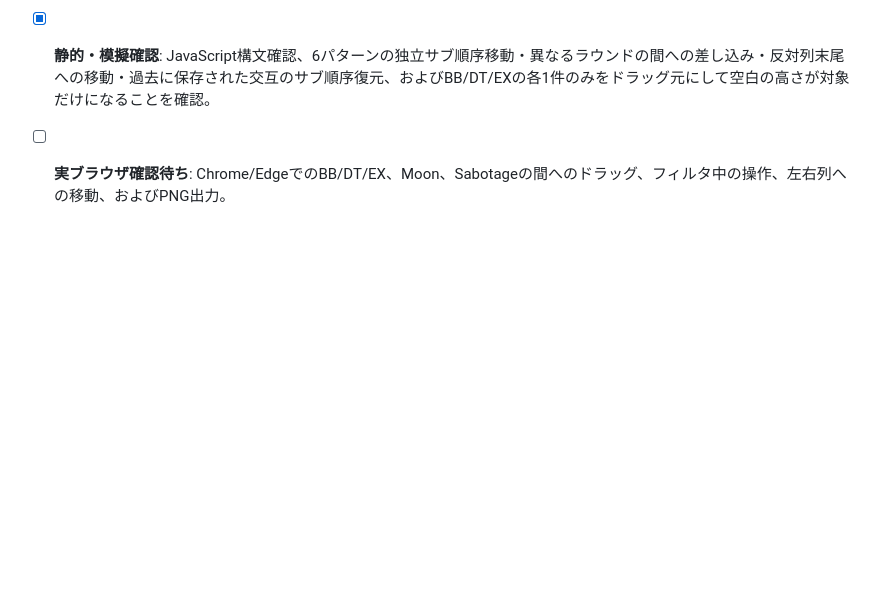
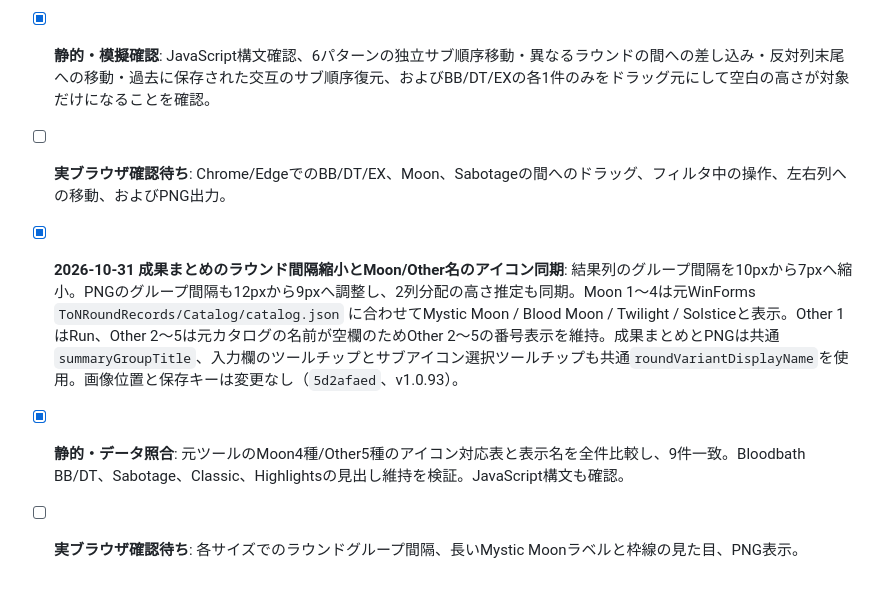
Before and after one commit to staiga20030313-del/ToN-Archive, a Markdown page: MIGRATION_AUDIT.md, the part around the change. Drawn GitHub-style; blank space fills up the shorter version.

Commit message:
Audit summary spacing and verified Moon/Other label-icon alignment

```diff
--- a/MIGRATION_AUDIT.md
+++ b/MIGRATION_AUDIT.md
@@ -199,3 +199,8 @@
 - [x] **2026-10-31 サブアイコンごとの独立した成果まとめ並び替え**: 従来は同名ラウンド（BloodbathのBB/DT/EX、Moon、Sabotage等）をまとめて1ブロックとしていたため、同時移動・相互の間への差し込みが発生。各ラウンド+サブ種別を独立したブロックに変更し、1個だけドラッグ可能に。任意のサブアイコン・別ラウンドの前後へ差し込み、左右列移動も個別保存。並び順は既存の `summaryRoundOrder` のフルキーで保持し、列もフルキーで保存。過去データのラウンド名のみの列指定にはフォールバック。ハイライト／成果1件の順序移動／PNGの配置は既存の構造を使用して維持（`5ae3c614`, `0bfafcbb`、v1.0.92）。
 - [x] **静的・模擬確認**: JavaScript構文確認、6パターンの独立サブ順序移動・異なるラウンドの間への差し込み・反対列末尾への移動・過去に保存された交互のサブ順序復元、およびBB/DT/EXの各1件のみをドラッグ元にして空白の高さが対象だけになることを確認。
 - [ ] **実ブラウザ確認待ち**: Chrome/EdgeでのBB/DT/EX、Moon、Sabotageの間へのドラッグ、フィルタ中の操作、左右列への移動、およびPNG出力。
+
+
+- [x] **2026-10-31 成果まとめのラウンド間隔縮小とMoon/Other名のアイコン同期**: 結果列のグループ間隔を10pxから7pxへ縮小。PNGのグループ間隔も12pxから9pxへ調整し、2列分配の高さ推定も同期。Moon 1〜4は元WinForms `ToNRoundRecords/Catalog/catalog.json` に合わせてMystic Moon / Blood Moon / Twilight / Solsticeと表示。Other 1はRun、Other 2〜5は元カタログの名前が空欄のためOther 2〜5の番号表示を維持。成果まとめとPNGは共通`summaryGroupTitle`、入力欄のツールチップとサブアイコン選択ツールチップも共通`roundVariantDisplayName`を使用。画像位置と保存キーは変更なし（`5d2afaed`、v1.0.93）。
+- [x] **静的・データ照合**: 元ツールのMoon4種/Other5種のアイコン対応表と表示名を全件比較し、9件一致。Bloodbath BB/DT、Sabotage、Classic、Highlightsの見出し維持を検証。JavaScript構文も確認。
+- [ ] **実ブラウザ確認待ち**: 各サイズでのラウンドグループ間隔、長いMystic Moonラベルと枠線の見た目、PNG表示。
```
